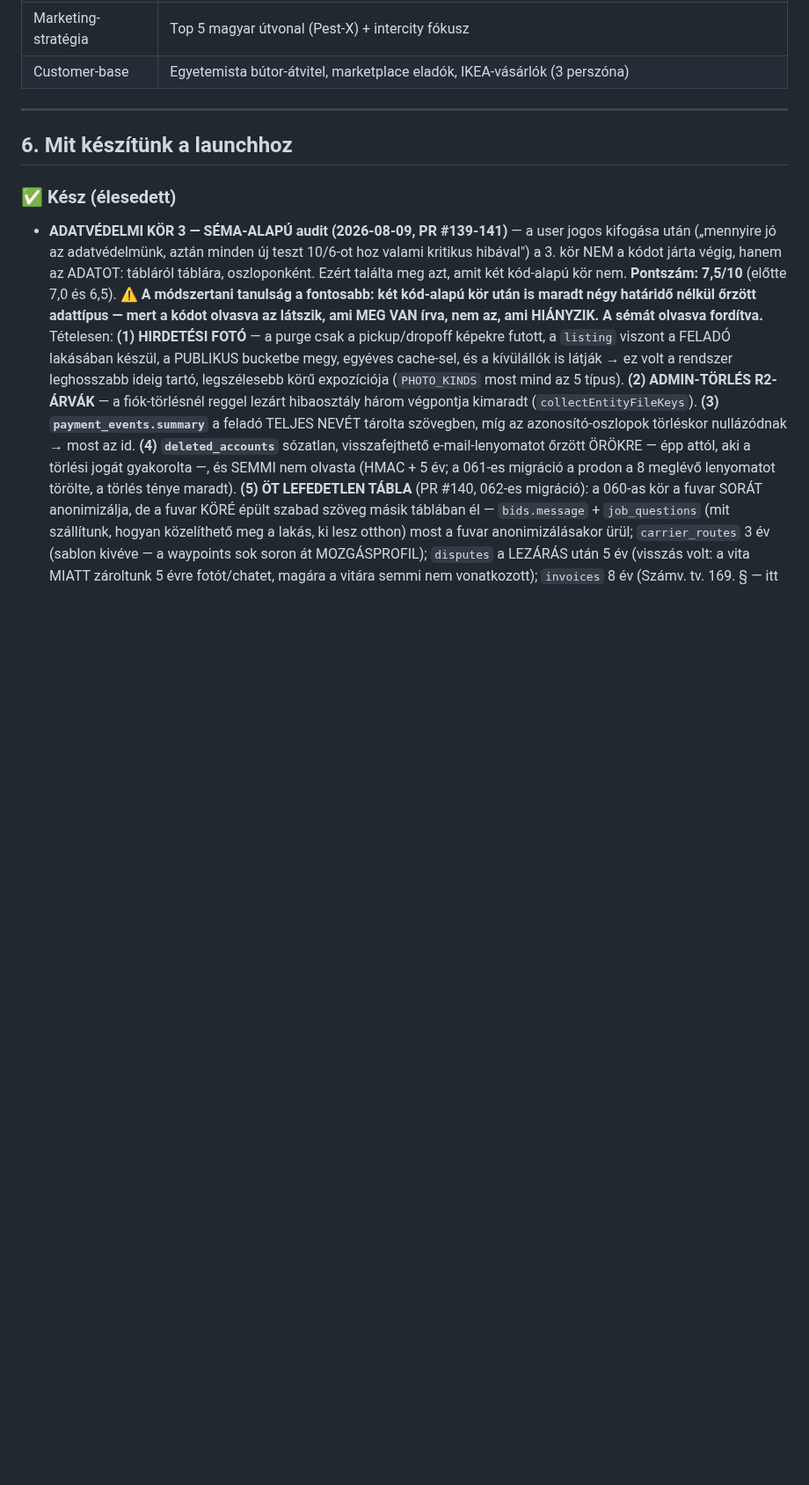
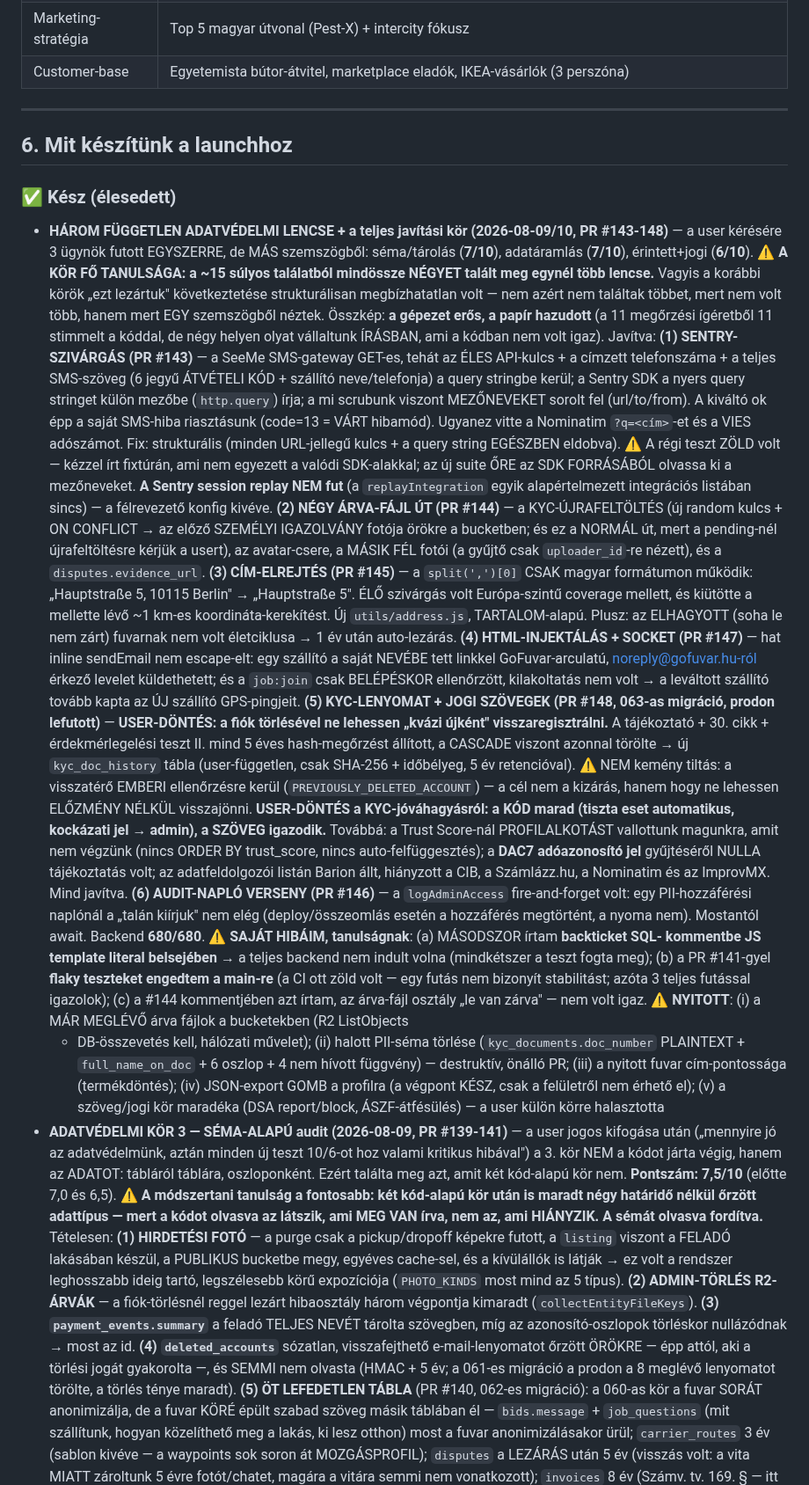
Before and after one commit to propertyTitan/BiztosFuvar, a Markdown page: CLAUDE.md, the part around the change. Shown at 88% size. GitHub-like rendering; blank space fills up the shorter version.

Commit message:
docs(CLAUDE.md): a három független adatvédelmi lencse és a teljes javítási kör
PR #143-148: Sentry-szivárgás, négy árva-fájl út, cím-elrejtés nem-magyar
formátumon, HTML-injektálás, socket-kilakoltatás, KYC-lenyomat túlélése,
jogi szövegek igazítása, audit-napló verseny.

A kör fő tanulsága rögzítve: a ~15 súlyos találatból négyet talált meg
egynél több lencse — vagyis egy szemszögből nézve a 'lezártuk' következtetés
strukturálisan megbízhatatlan. A saját hibáim (backtick, flaky teszt,
téves 'lezárva' komment) is benne.

Co-Authored-By: Claude Opus 5 <noreply@anthropic.com>

```diff
--- a/CLAUDE.md
+++ b/CLAUDE.md
@@ -185,6 +185,72 @@ Bíróság:          Hódmezővásárhelyi Járásbíróság / Szegedi Törvény
 ## 6. Mit készítünk a launchhoz
 
 ### ✅ Kész (élesedett)
+- **HÁROM FÜGGETLEN ADATVÉDELMI LENCSE + a teljes javítási kör (2026-08-09/10,
+  PR #143-148)** — a user kérésére 3 ügynök futott EGYSZERRE, de MÁS
+  szemszögből: séma/tárolás (**7/10**), adatáramlás (**7/10**), érintett+jogi
+  (**6/10**). ⚠️ **A KÖR FŐ TANULSÁGA: a ~15 súlyos találatból mindössze
+  NÉGYET talált meg egynél több lencse.** Vagyis a korábbi körök „ezt
+  lezártuk" következtetése strukturálisan megbízhatatlan volt — nem azért nem
+  találtak többet, mert nem volt több, hanem mert EGY szemszögből néztek.
+  Összkép: **a gépezet erős, a papír hazudott** (a 11 megőrzési ígéretből 11
+  stimmelt a kóddal, de négy helyen olyat vállaltunk ÍRÁSBAN, ami a kódban
+  nem volt igaz). Javítva:
+  **(1) SENTRY-SZIVÁRGÁS (PR #143)** — a SeeMe SMS-gateway GET-es, tehát az
+  ÉLES API-kulcs + a címzett telefonszáma + a teljes SMS-szöveg (6 jegyű
+  ÁTVÉTELI KÓD + szállító neve/telefonja) a query stringbe kerül; a Sentry SDK
+  a nyers query stringet külön mezőbe (`http.query`) írja; a mi scrubunk
+  viszont MEZŐNEVEKET sorolt fel (url/to/from). A kiváltó ok épp a saját
+  SMS-hiba riasztásunk (code=13 = VÁRT hibamód). Ugyanez vitte a Nominatim
+  `?q=<cím>`-et és a VIES adószámot. Fix: strukturális (minden URL-jellegű
+  kulcs + a query string EGÉSZBEN eldobva). ⚠️ A régi teszt ZÖLD volt — kézzel
+  írt fixtúrán, ami nem egyezett a valódi SDK-alakkal; az új suite ŐRE az SDK
+  FORRÁSÁBÓL olvassa ki a mezőneveket. **A Sentry session replay NEM fut**
+  (a `replayIntegration` egyik alapértelmezett integrációs listában sincs) —
+  a félrevezető konfig kivéve. **(2) NÉGY ÁRVA-FÁJL ÚT (PR #144)** — a
+  KYC-ÚJRAFELTÖLTÉS (új random kulcs + ON CONFLICT → az előző SZEMÉLYI
+  IGAZOLVÁNY fotója örökre a bucketben; és ez a NORMÁL út, mert a pending-nél
+  újrafeltöltésre kérjük a usert), az avatar-csere, a MÁSIK FÉL fotói (a
+  gyűjtő csak `uploader_id`-re nézett), és a `disputes.evidence_url`.
+  **(3) CÍM-ELREJTÉS (PR #145)** — a `split(',')[0]` CSAK magyar formátumon
+  működik: „Hauptstraße 5, 10115 Berlin" → „Hauptstraße 5". ÉLŐ szivárgás
+  volt Európa-szintű coverage mellett, és kiütötte a mellette lévő ~1 km-es
+  koordináta-kerekítést. Új `utils/address.js`, TARTALOM-alapú. Plusz: az
+  ELHAGYOTT (soha le nem zárt) fuvarnak nem volt életciklusa → 1 év után
+  auto-lezárás. **(4) HTML-INJEKTÁLÁS + SOCKET (PR #147)** — hat inline
+  sendEmail nem escape-elt: egy szállító a saját NEVÉBE tett linkkel
+  GoFuvar-arculatú, noreply@gofuvar.hu-ról érkező levelet küldethetett; és a
+  `job:join` csak BELÉPÉSKOR ellenőrzött, kilakoltatás nem volt → a leváltott
+  szállító tovább kapta az ÚJ szállító GPS-pingjeit. **(5) KYC-LENYOMAT +
+  JOGI SZÖVEGEK (PR #148, 063-as migráció, prodon lefutott)** —
+  **USER-DÖNTÉS: a fiók törlésével ne lehessen „kvázi újként" visszaregisztrálni.**
+  A tájékoztató + 30. cikk + érdekmérlegelési teszt II. mind 5 éves
+  hash-megőrzést állított, a CASCADE viszont azonnal törölte → új
+  `kyc_doc_history` tábla (user-független, csak SHA-256 + időbélyeg, 5 év
+  retencióval). ⚠️ NEM kemény tiltás: a visszatérő EMBERI ellenőrzésre kerül
+  (`PREVIOUSLY_DELETED_ACCOUNT`) — a cél nem a kizárás, hanem hogy ne lehessen
+  ELŐZMÉNY NÉLKÜL visszajönni. **USER-DÖNTÉS a KYC-jóváhagyásról: a KÓD marad
+  (tiszta eset automatikus, kockázati jel → admin), a SZÖVEG igazodik.**
+  Továbbá: a Trust Score-nál PROFILALKOTÁST vallottunk magunkra, amit nem
+  végzünk (nincs ORDER BY trust_score, nincs auto-felfüggesztés); a **DAC7
+  adóazonosító jel** gyűjtéséről NULLA tájékoztatás volt; az adatfeldolgozói
+  listán Barion állt, hiányzott a CIB, a Számlázz.hu, a Nominatim és az
+  ImprovMX. Mind javítva. **(6) AUDIT-NAPLÓ VERSENY (PR #146)** — a
+  `logAdminAccess` fire-and-forget volt: egy PII-hozzáférési naplónál a
+  „talán kiírjuk" nem elég (deploy/összeomlás esetén a hozzáférés megtörtént,
+  a nyoma nem). Mostantól await. Backend **680/680**.
+  ⚠️ **SAJÁT HIBÁIM, tanulságnak**: (a) MÁSODSZOR írtam **backticket SQL-
+  kommentbe JS template literal belsejében** → a teljes backend nem indult
+  volna (mindkétszer a teszt fogta meg); (b) a PR #141-gyel **flaky teszteket
+  engedtem a main-re** (a CI ott zöld volt — egy futás nem bizonyít
+  stabilitást; azóta 3 teljes futással igazolok); (c) a #144 kommentjében azt
+  írtam, az árva-fájl osztály „le van zárva" — nem volt igaz.
+  ⚠️ **NYITOTT**: (i) a MÁR MEGLÉVŐ árva fájlok a bucketekben (R2 ListObjects
+  + DB-összevetés kell, hálózati művelet); (ii) halott PII-séma törlése
+  (`kyc_documents.doc_number` PLAINTEXT + `full_name_on_doc` + 6 oszlop +
+  4 nem hívott függvény) — destruktív, önálló PR; (iii) a nyitott fuvar
+  cím-pontossága (termékdöntés); (iv) JSON-export GOMB a profilra (a végpont
+  KÉSZ, csak a felületről nem érhető el); (v) a szöveg/jogi kör maradéka
+  (DSA report/block, ÁSZF-átfésülés) — a user külön körre halasztotta
 - **ADATVÉDELMI KÖR 3 — SÉMA-ALAPÚ audit (2026-08-09, PR #139-141)** — a user
   jogos kifogása után („mennyire jó az adatvédelmünk, aztán minden új teszt
   10/6-ot hoz valami kritikus hibával") a 3. kör NEM a kódot járta végig,
```
